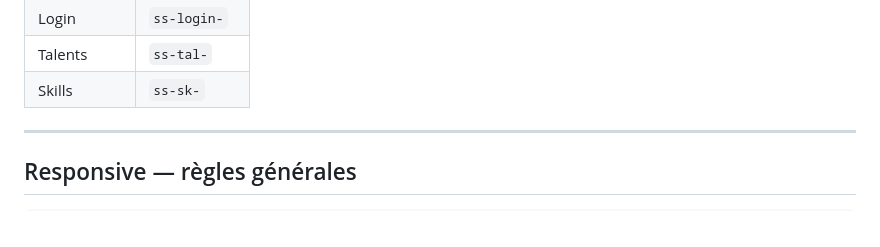
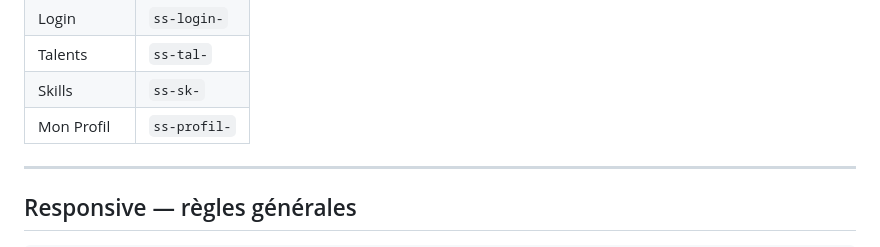
Before and after one commit to NMokhmad/Skillswap, a Markdown page: style.md, the part around the change. Rendered like a GitHub page.

Commit message:
docs: style.md — ajouter préfixe ss-profil- dans la nomenclature

```diff
--- a/style.md
+++ b/style.md
@@ -176,6 +176,7 @@ Préfixe `ss-` + identifiant de page + composant :
 | Login      | `ss-login-`  |
 | Talents    | `ss-tal-`    |
 | Skills     | `ss-sk-`     |
+| Mon Profil | `ss-profil-` |
 
 ---
 
```
